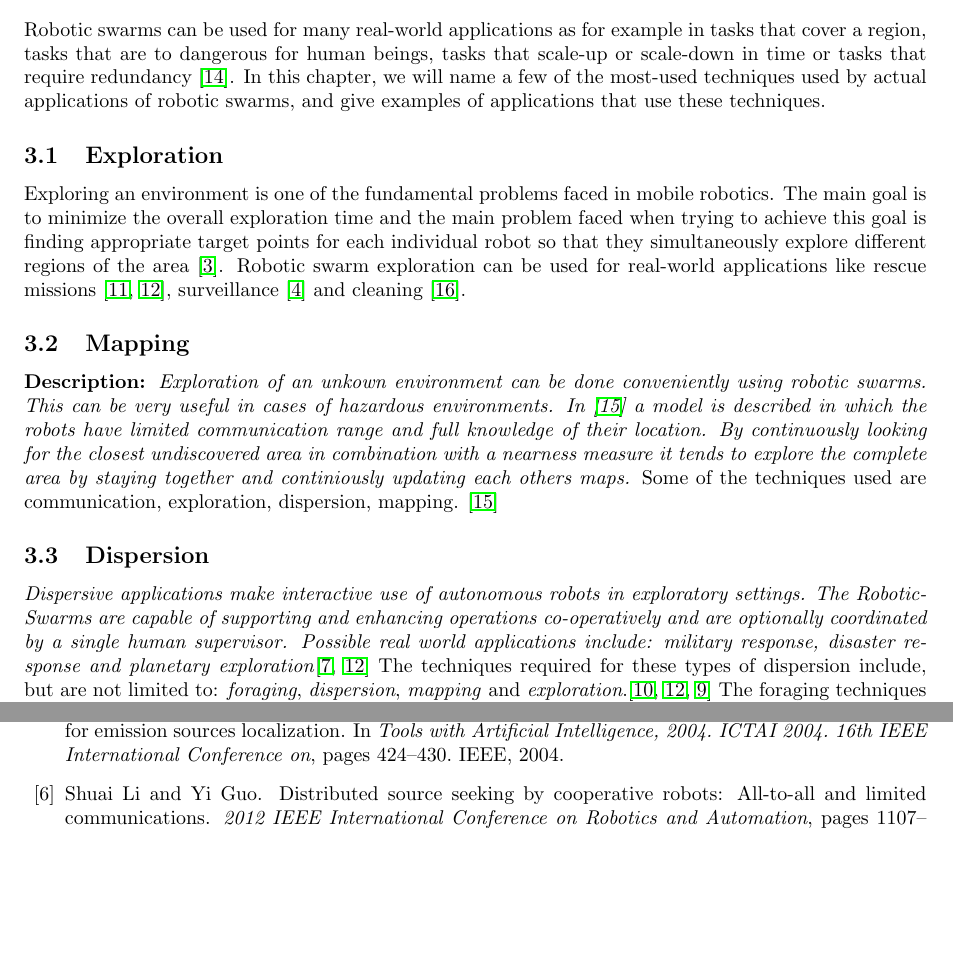
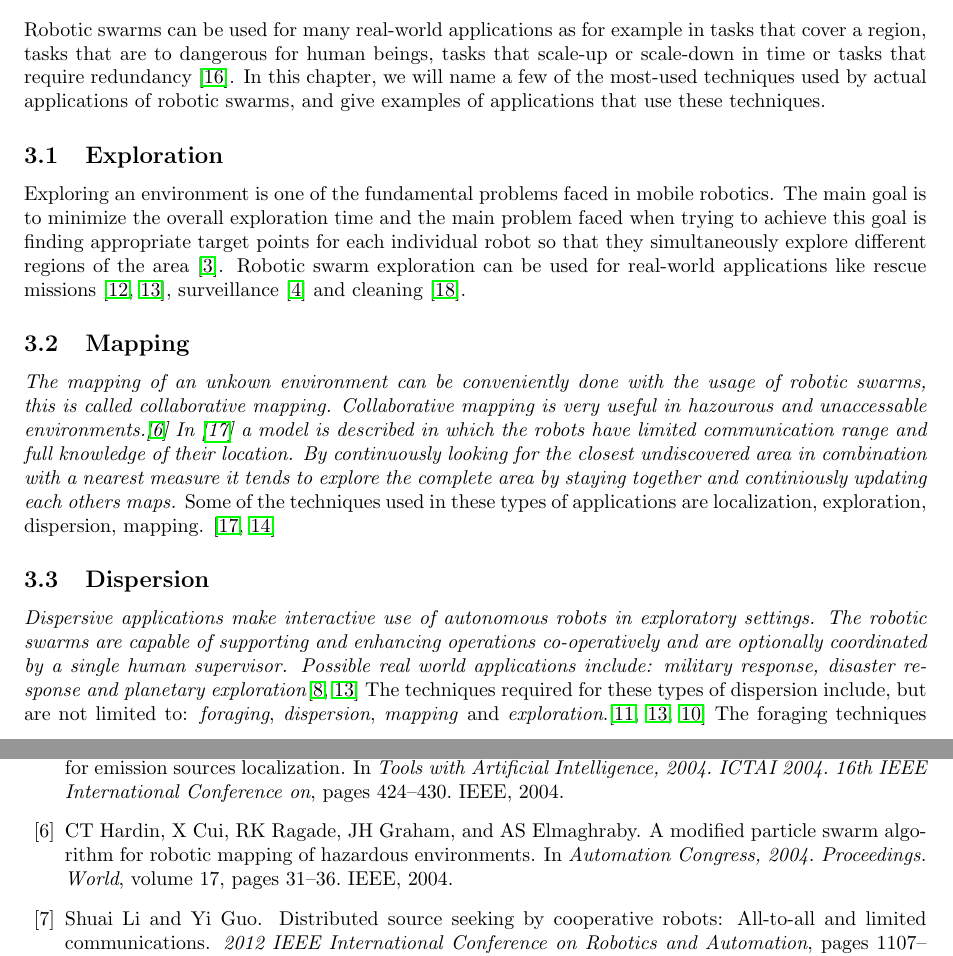
Before and after one commit to MartinRogalla/BachelorseminarRoboticSwarms, a LaTeX paper (Bachelorseminar-RoboticSwarms.tex, which reads bib/2-Applications.bib, tex/Applications/Dispersion.tex, tex/Applications/Mapping.tex): two parts of pages 2 and 5 of 6, joined at a grey line, cut so that both start at the same text, the shorter picture padded with empty space. Compiled offline with pdfLaTeX.

Commit message:
Rewrote mapping and edited some small stuff in dispersion.

```diff
--- a/bib/2-Applications.bib
+++ b/bib/2-Applications.bib
@@ -106,0 +118,8 @@ year = {2010}
+  title={A modified particle swarm algorithm for robotic mapping of hazardous environments},
+  author={Hardin, CT and Cui, X and Ragade, RK and Graham, JH and Elmaghraby, AS},
+  booktitle={Automation Congress, 2004. Proceedings. World},
+  volume={17},
+  pages={31--36},
+  year={2004},
+  organization={IEEE}
+}
--- a/tex/Applications/Dispersion.tex
+++ b/tex/Applications/Dispersion.tex
@@ -1,4 +1,4 @@
 %!TEX root = ../../Bachelorseminar-RoboticSwarms.tex
 
-  \emph{Dispersive applications make interactive use of autonomous robots in exploratory settings. The Robotic-Swarms are capable of supporting and enhancing operations co-operatively and are optionally coordinated by a single human supervisor. Possible real world applications include: military response, disaster response and planetary exploration}\cite{ludwig2006robotic,Penders2011}
+  \emph{Dispersive applications make interactive use of autonomous robots in exploratory settings. The robotic swarms are capable of supporting and enhancing operations co-operatively and are optionally coordinated by a single human supervisor. Possible real world applications include: military response, disaster response and planetary exploration}\cite{ludwig2006robotic,Penders2011}
     The techniques required for these types of dispersion include, but are not limited to: \emph{foraging}, \emph{dispersion}, \emph{mapping}  and \emph{exploration}.\cite{morlok2007dispersing,Penders2011,mclurkin2007distributed} The foraging techniques are needed in order to give the swarm the ability to search and locate subjects. Dispersion is required in order for the swarm to navigate optimally and prevent conflicts in exploration. The mapping and exploration techniques are required to create a well constructed map of the explored areea, such that the human and other robots are aware of their surroundings, even if it is impossible to get a visual due to reduced visibility.\cite{morlok2007dispersing}
--- a/tex/Applications/Mapping.tex
+++ b/tex/Applications/Mapping.tex
@@ -1,4 +1,3 @@
-%!TEX root = ../Bachelorseminar-RoboticSwarms.tex
-
-\textbf{Description: }\emph{Exploration of an unkown environment can be done conveniently using robotic swarms. This can be very useful in cases of hazardous environments. In \cite{sheng2006distributed} a model is described in which the robots have limited communication range and full knowledge of their location. By continuously looking for the closest undiscovered area in combination with a nearness measure it tends to explore the complete area by staying together and continiously updating each others maps.}
- Some of the techniques used are communication, exploration, dispersion, mapping. \cite{sheng2006distributed}
+%!TEX root = ../../Bachelorseminar-RoboticSwarms.tex
+\emph{The mapping of an unkown environment can be conveniently done with the usage of robotic swarms, this is called collaborative mapping. Collaborative mapping is very useful in hazourous and unaccessable environments.\cite{hardin2004modified} In \cite{sheng2006distributed} a model is described in which the robots have limited communication range and full knowledge of their location. By continuously looking for the closest undiscovered area in combination with a nearest measure it tends to explore the complete area by staying together and continiously updating each others maps.}
+Some of the techniques used in these types of applications are localization, exploration, dispersion, mapping. \cite{sheng2006distributed,rothermich2005distributed}
```
Also changed, not shown: bib/2-Applications.bib (11 more changed lines).
